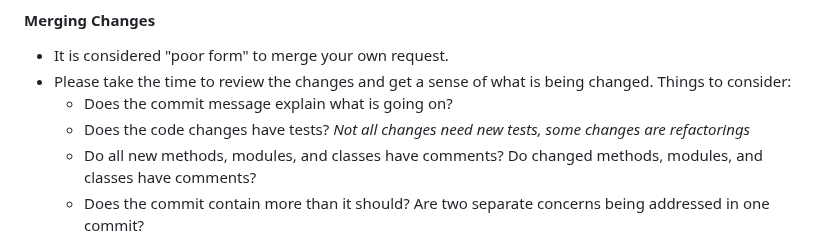
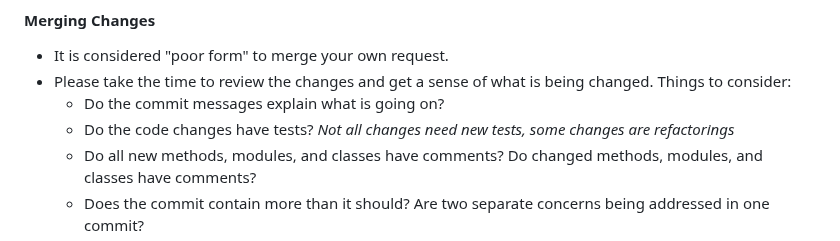
Before and after one commit to geoblacklight/geoblacklight, a Markdown page: CONTRIBUTING.md, the part around the change. Drawn GitHub-style.

Commit message:
minor grammar changes

```diff
--- a/CONTRIBUTING.md
+++ b/CONTRIBUTING.md
@@ -38,8 +38,8 @@ When proposing major new features or changes that may introduce an API or schema
 
 - It is considered "poor form" to merge your own request.
 - Please take the time to review the changes and get a sense of what is being changed. Things to consider:
-  - Does the commit message explain what is going on?
-  - Does the code changes have tests? _Not all changes need new tests, some changes are refactorings_
+  - Do the commit messages explain what is going on?
+  - Do the code changes have tests? _Not all changes need new tests, some changes are refactorings_
   - Do all new methods, modules, and classes have comments? Do changed methods, modules, and classes have comments?
   - Does the commit contain more than it should? Are two separate concerns being addressed in one commit?
   - Did the GitHub Actions CI tests complete successfully?
```
